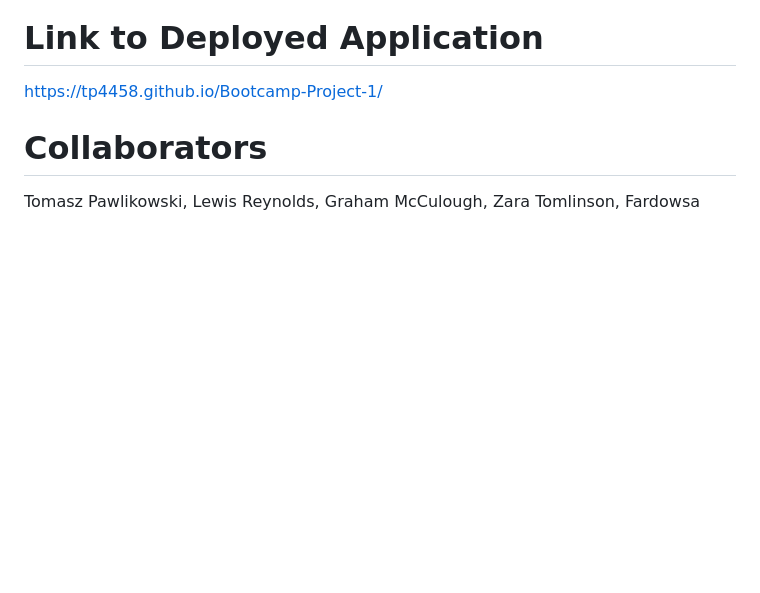
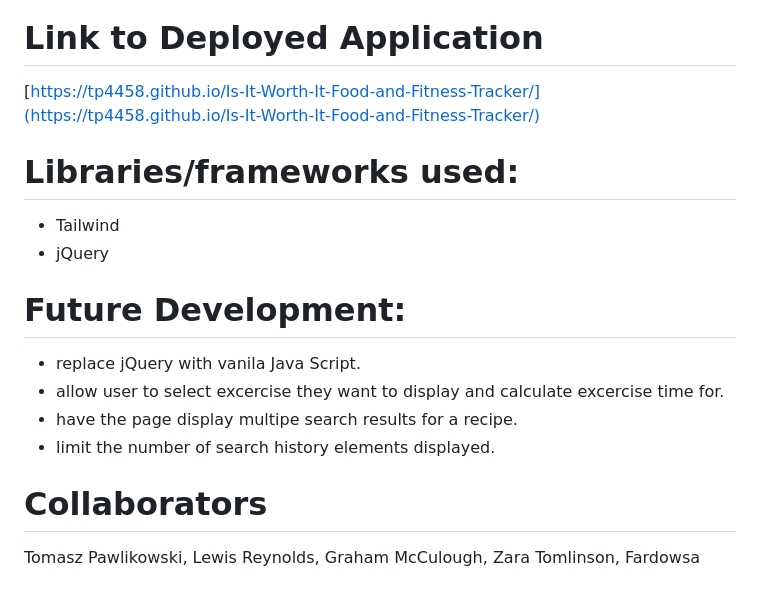
Before and after one commit to TP4458/Is-It-Worth-It-Food-and-Fitness-Tracker, a Markdown page: README.md, the part around the change. Drawn GitHub-style; blank space fills up the shorter version.

Commit message:
updated readme with deplued url, and future devekopment

```diff
--- a/README.md
+++ b/README.md
@@ -33,7 +33,18 @@ https://api-ninjas.com/api/caloriesburned
 
 # Link to Deployed Application
 
-https://tp4458.github.io/Bootcamp-Project-1/
+[https://tp4458.github.io/Is-It-Worth-It-Food-and-Fitness-Tracker/](https://tp4458.github.io/Is-It-Worth-It-Food-and-Fitness-Tracker/)
+
+# Libraries/frameworks used:
+
+- Tailwind
+- jQuery
+
+# Future Development:
+- replace jQuery with vanila Java Script.
+- allow user to select excercise they want to display and calculate excercise time for.
+- have the page display multipe search results for a recipe.
+- limit the number of search history elements displayed.
 
 # Collaborators
 
```
Also changed, not shown: image.png (added).
